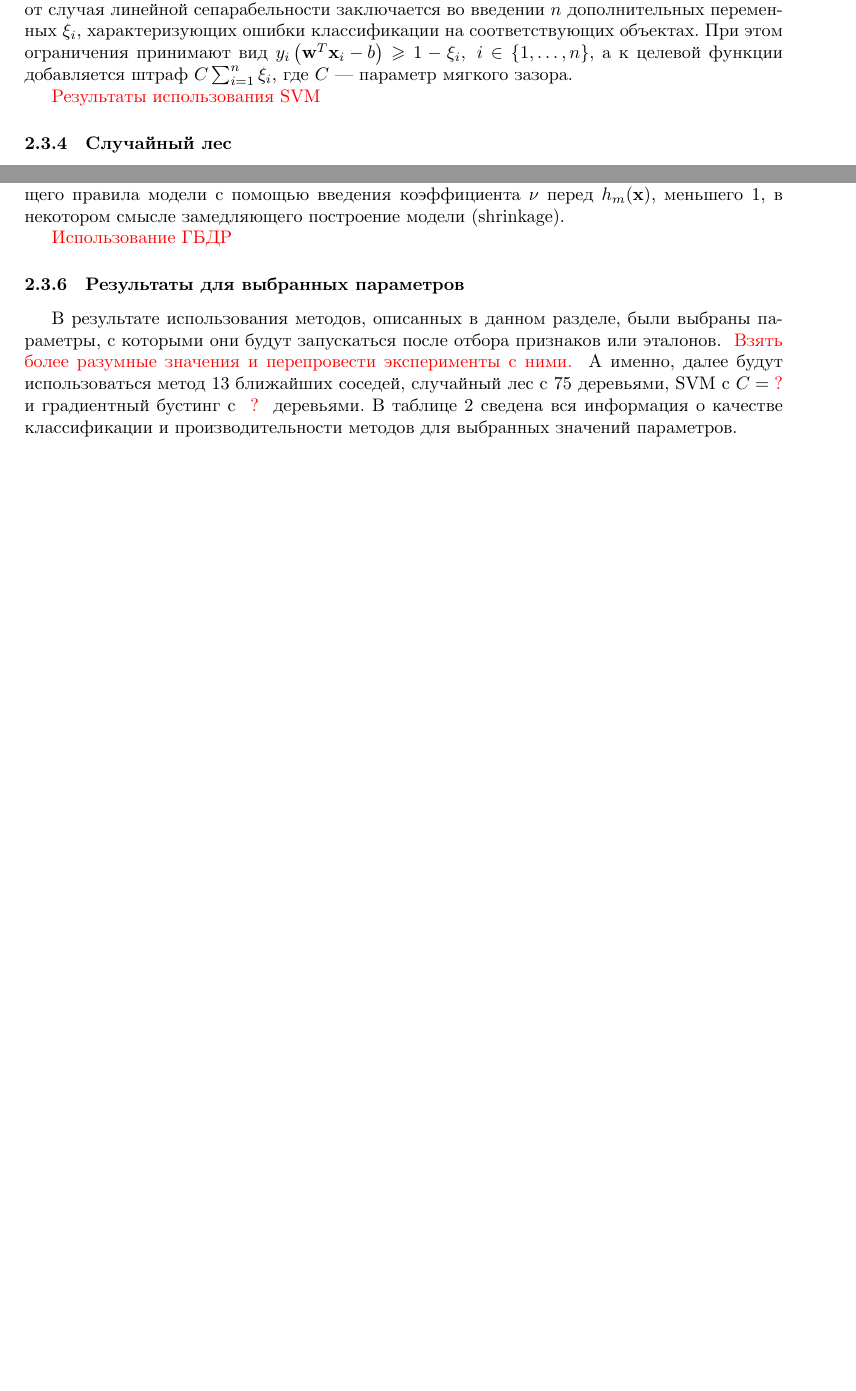
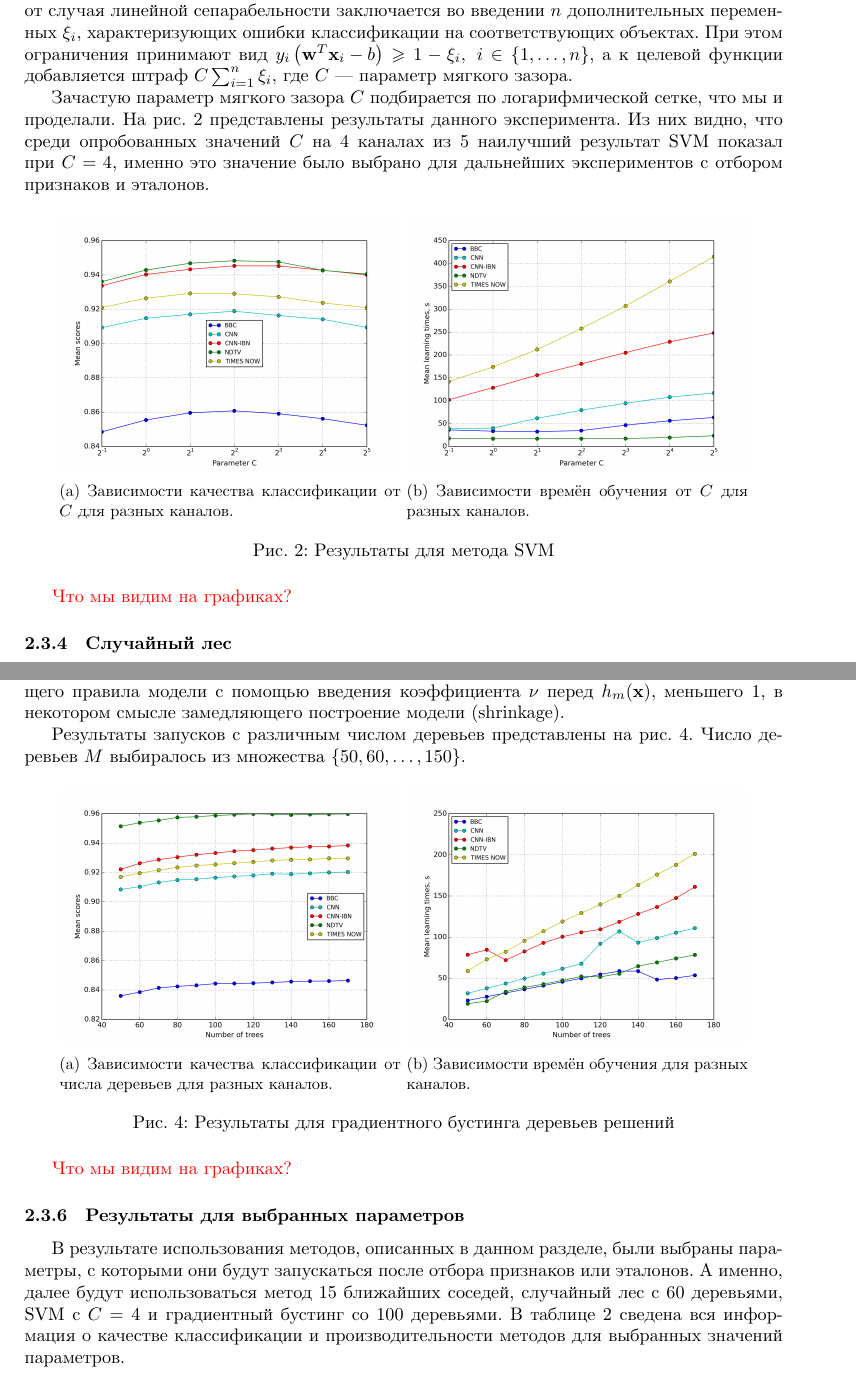
Before and after one commit to sovrasov/ML-Advertisement-Recognition, a LaTeX paper (paper/main.tex, which reads paper/base-methods.tex): two parts of pages 4 and 6 of 16, joined at a grey line, cut so that both start at the same text, the shorter picture padded with empty space. Compiled offline with XeLaTeX.

Commit message:
Update pics for base methods

```diff
--- a/paper/base-methods.tex
+++ b/paper/base-methods.tex
@@ -56,7 +58,22 @@ LDA в отличие от остальных рассматриваемых м
 
 В общем случае гарантировать линейную сепарабельность объектов разных классов нельзя, и применяется алгоритм SVM с мягким зазором (soft-margin SVM) \cite{cortes-vapnik}. Отличие от случая линейной сепарабельности заключается во введении \(n\) дополнительных переменных \(\xi_i\), характеризующих ошибки классификации на соответствующих объектах. При этом ограничения принимают вид \(y_i\left(\mathbf{w}^T\mathbf{x}_i - b\right)\geqslant 1-\xi_i,\;i\in\{1,\dotsc,n\}\), а к целевой функции добавляется штраф \(C\sum_{i=1}^n\xi_i\), где \(C\) --- параметр мягкого зазора.
 
-\tbd{Результаты использования SVM}
+Зачастую параметр мягкого зазора \(C\) подбирается по логарифмической сетке, что мы и проделали. На рис.~\ref{fig:svm-base} представлены результаты данного эксперимента. Из них видно, что среди опробованных значений \(C\) на 4 каналах из 5 наилучший результат SVM показал при \(C=4\), именно это значение было выбрано для дальнейших экспериментов с отбором признаков и эталонов.
+
+\begin{figure}[h!]
+    \centering
+	\begin{subfigure}{0.45\textwidth}
+		\includegraphics[width=\textwidth]{images/svm.png}
+		\caption{Зависимости качества классификации от \(C\) для разных каналов.}
+	\end{subfigure}
+	\begin{subfigure}{0.45\textwidth}
+		\includegraphics[width=\textwidth]{images/svmTime.png}
+		\caption{Зависимости времён обучения от \(C\) для разных каналов.}
+	\end{subfigure}
+	\caption{Результаты для метода SVM}\label{fig:svm-base}
+\end{figure}
+
+\tbd{Что мы видим на графиках?}
 
 \subsubsection{Случайный лес}
 Данный алгоритм и является расширением бэггинга для деревьев решений. При использовании бэггинга \(B\) деревьев решений тренируются каждый на своём подмножестве обучающей выборки \(\left(X_b, Y_b\right),\;b=1,\dotsc,B\), полученном из исходной обучающей выборки случайным выбором с повторениями. Ответом классификатора будет класс, за который проголосовало больше всего деревьев. Такое построение классификатора позволяет получить некоррелированные деревья, благодаря чему голосование решает проблемы одиночных деревьев решений с переобучением, вызванные их высокой чувствительностью к выбросам в обучающей выборке. Случайный лес развивает идею бэггинга на шаг дальше. В этом методе модифицируется алгоритм построения дерева: при поиске правила для каждой новой вершины используется случайное подмножество признаков. Если существует сильная зависимости между некоторым признаком и классом объекта, то достаточно большое количество деревьев могут выбрать этот признак при присвоении решающего правила вершине дерева. Таким образом, случайный выбор подмножества признаков позволяет ещё сильнее сократить чувствительность деревьев к шумам.
@@ -82,10 +101,24 @@ LDA в отличие от остальных рассматриваемых м
 
 Для предотвращения переобучения подмоделей в градиентном бустинге могут применяться техники регуляризации: подбор числа итераций, модификация обновления решающего правила модели с помощью введения коэффициента \(\nu\) перед \(h_m(\mathbf{x})\), меньшего 1, в некотором смысле замедляющего построение модели (shrinkage).
 
-\tbd{Использование ГБДР}
+Результаты запусков с различным числом деревьев представлены на рис.~\ref{fig:gtb-base}. Число деревьев \(M\) выбиралось из множества \(\{50,60,\dotsc,150\}\).
+\begin{figure}[h!]
+    \centering
+	\begin{subfigure}{0.45\textwidth}
+		\includegraphics[width=\textwidth]{images/gtb.png}
+		\caption{Зависимости качества классификации от числа деревьев для разных каналов.}
+	\end{subfigure}
+	\begin{subfigure}{0.45\textwidth}
+		\includegraphics[width=\textwidth]{images/gtbTime.png}
+		\caption{Зависимости времён обучения для разных каналов.}
+	\end{subfigure}
+	\caption{Результаты для градиентного бустинга деревьев решений}\label{fig:gtb-base}
+\end{figure}
+
+\tbd{Что мы видим на графиках?}
 
 \subsubsection{Результаты для выбранных параметров}
-В результате использования методов, описанных в данном разделе, были выбраны параметры, с которыми они будут запускаться после отбора признаков или эталонов. \tbd{Взять более разумные значения и перепровести эксперименты с ними.} А именно, далее будут использоваться метод 13 ближайших соседей, случайный лес с 75 деревьями, SVM с \(C=\tbd{?}\) и градиентный бустинг с \tbd{?} деревьями. В таблице~\ref{table:base-all} сведена вся информация о качестве классификации и производительности методов для выбранных значений параметров.
+В результате использования методов, описанных в данном разделе, были выбраны параметры, с которыми они будут запускаться после отбора признаков или эталонов. А именно, далее будут использоваться метод 15 ближайших соседей, случайный лес с 60 деревьями, SVM с \(C=4\) и градиентный бустинг со 100 деревьями. В таблице~\ref{table:base-all} сведена вся информация о качестве классификации и производительности методов для выбранных значений параметров.
 
 \begin{table}[h!]
     \centering
--- a/paper/main.tex
+++ b/paper/main.tex
@@ -9,6 +9,7 @@
 \usepackage{color}
 \usepackage{graphicx}
 \usepackage{caption}
+\usepackage{subcaption}
 
 \setmainfont{CMU Serif}
 \setsansfont{CMU Sans Serif}
```
Also changed, not shown: paper/images/gtb.png (added), paper/images/gtbTime.png (added), paper/images/knn-scores.png (deleted), paper/images/knn-times.png (deleted), paper/images/knn.png (added), paper/images/knnTime.png (added), paper/images/randfor-scores.png (deleted), paper/images/randfor-times.png (deleted), paper/images/randfor.png (added), paper/images/randforTime.png (added), paper/images/svm.png (added), paper/images/svmTime.png (added), paper/base-methods.tex (46 more changed lines).
